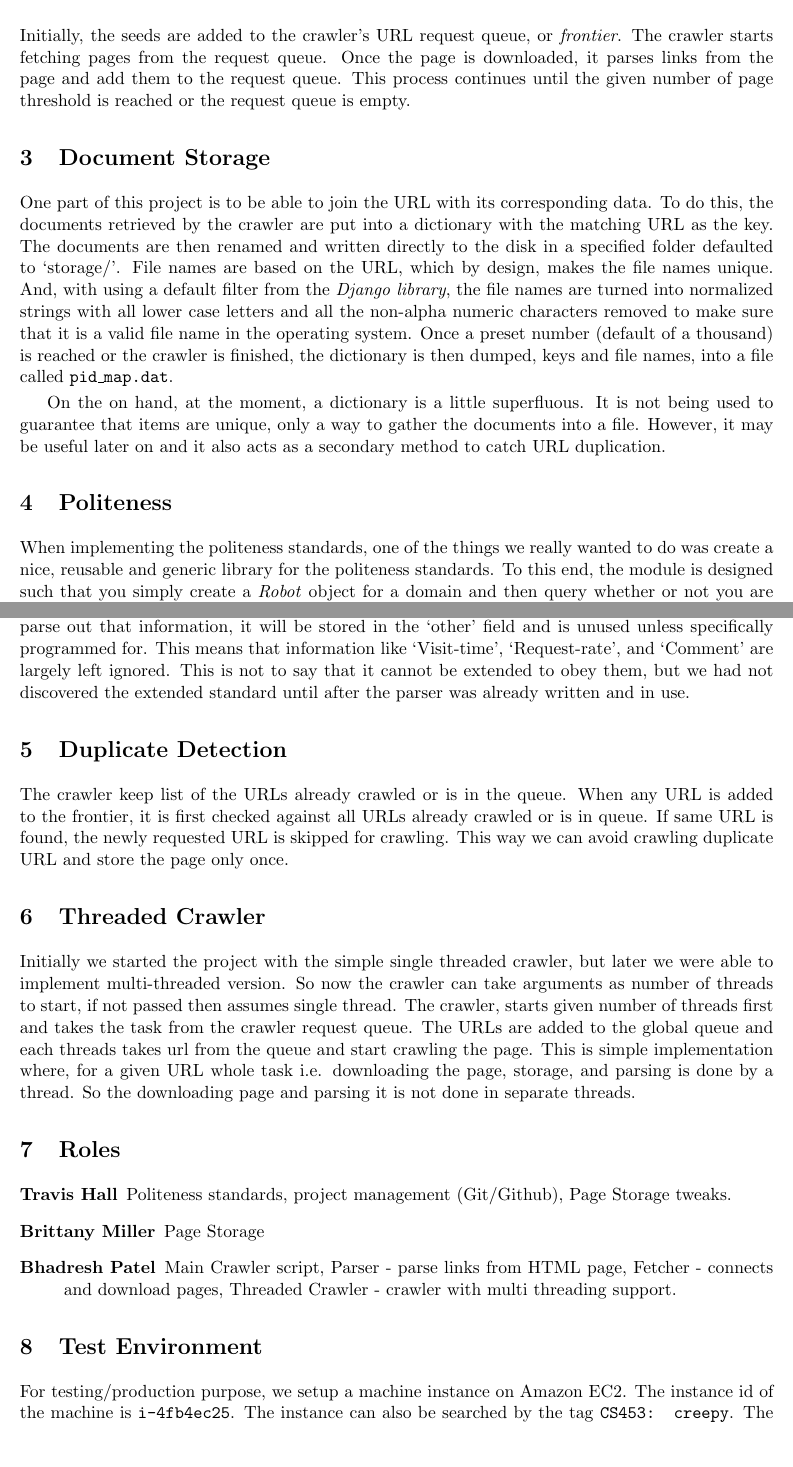
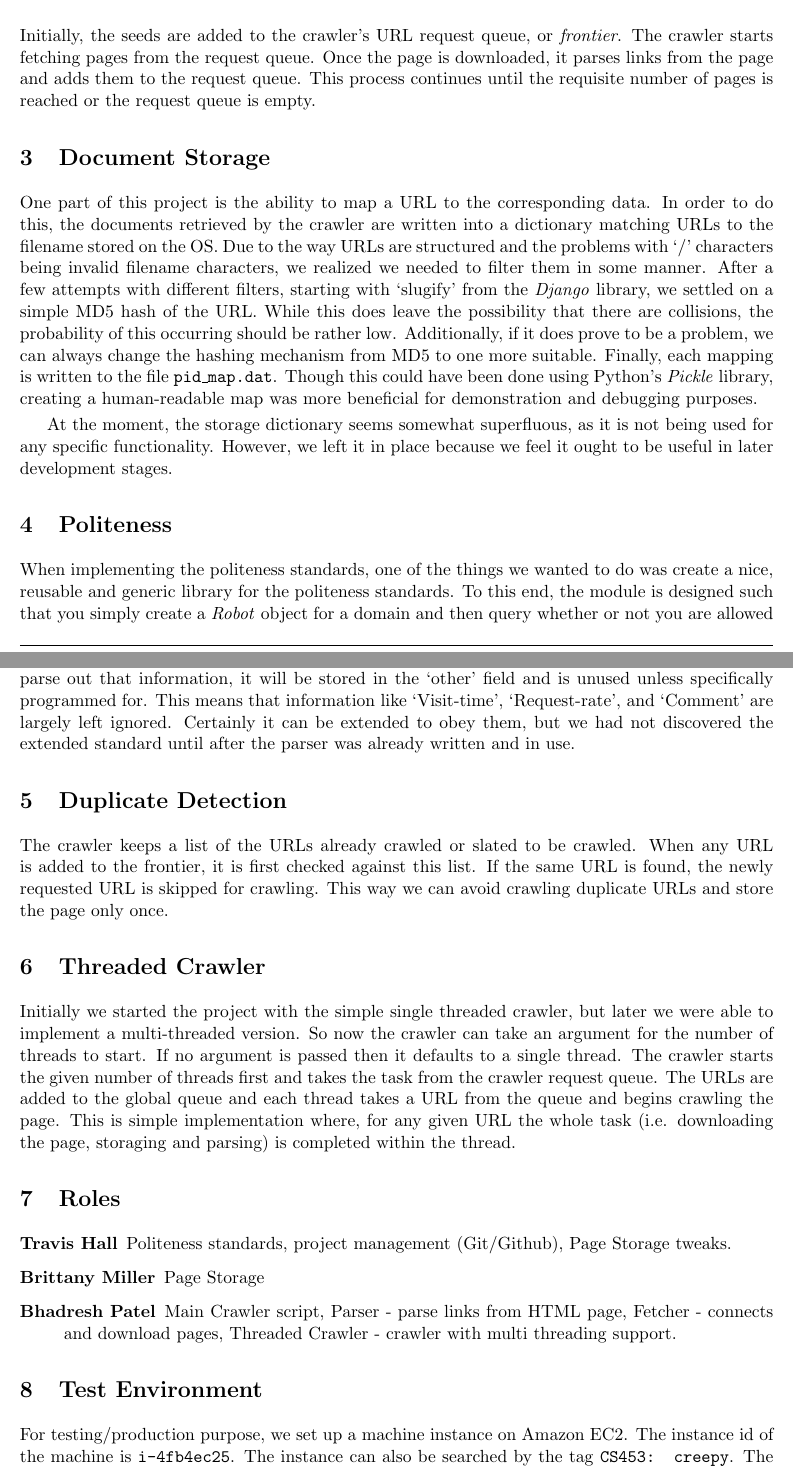
Before and after one commit to tvs/creepy, a LaTeX paper (doc/Project1.tex): two parts of pages 2 and 3 of 3, joined at a grey line, cut so that both start at the same text, the shorter picture padded with empty space. Compiled offline with pdfLaTeX.

Commit message:
Documentation updated README tweaked PageStorage fixed to map URL => filename instead of the other way around.

```diff
--- a/doc/Project1.tex
+++ b/doc/Project1.tex
@@ -55,24 +55,24 @@ For now, Creepy does not mess with page freshness and it ignores any URL that co
 
 \section{Automation}
-Initially, the seeds are added to the crawler's URL request queue, or \emph{frontier}. The crawler starts fetching pages from the request queue. Once the page is downloaded, it parses links from the page and add them to the request queue. This process continues until the given number of page threshold is reached or the request queue is empty.
+Initially, the seeds are added to the crawler's URL request queue, or \emph{frontier}. The crawler starts fetching pages from the request queue. Once the page is downloaded, it parses links from the page and adds them to the request queue. This process continues until the requisite number of pages is reached or the request queue is empty.
 
 \section{Document Storage}
-One part of this project is to be able to join the URL with its corresponding data. To do this, the documents retrieved by the crawler are put into a dictionary with the matching URL as the key. The documents are then renamed and written directly to the disk in a specified folder defaulted to `storage/'. File names are based on the URL, which by design, makes the file names unique. And, with using a default filter from the \emph{Django library}, the file names are turned into normalized strings with all lower case letters and all the non-alpha numeric characters removed to make sure that it is a valid file name in the operating system. Once a preset number (default of a thousand) is reached or the crawler is finished, the dictionary is then dumped, keys and file names, into a file called \texttt{pid\_map.dat}.
+One part of this project is the ability to map a URL to the corresponding data. In order to do this, the documents retrieved by the crawler are written into a dictionary matching URLs to the filename stored on the OS. Due to the way URLs are structured and the problems with `/' characters being invalid filename characters, we realized we needed to filter them in some manner. After a few attempts with different filters, starting with `slugify' from the \emph{Django} library, we settled on a simple MD5 hash of the URL. While this does leave the possibility that there are collisions, the probability of this occurring should be rather low. Additionally, if it does prove to be a problem, we can always change the hashing mechanism from MD5 to one more suitable. Finally, each mapping is written to the file \texttt{pid\_map.dat}. Though this could have been done using Python's \emph{Pickle} library, creating a human-readable map was more beneficial for demonstration and debugging purposes.
 
-On the on hand, at the moment, a dictionary is a little superfluous. It is not being used to guarantee that items are unique, only a way to gather the documents into a file. However, it may be useful later on and it also acts as a secondary method to catch URL duplication.
+At the moment, the storage dictionary seems somewhat superfluous, as it is not being used for any specific functionality. However, we left it in place because we feel it ought to be useful in later development stages.
 
 \section{Politeness}
-When implementing the politeness standards, one of the things we really wanted to do was create a nice, reusable and generic library for the politeness standards. To this end, the module is designed such that you simply create a \emph{Robot} object for a domain and then query whether or not you are allowed to access a URI. In order to ensure that \emph{robots.txt} does not go stale, the programmer can pass along an `expires\_in' value. When the \emph{Robot} is queried, it will then check whether the file is expired and automatically re-fetch and parse it when that is the case.
+When implementing the politeness standards, one of the things we wanted to do was create a nice, reusable and generic library for the politeness standards. To this end, the module is designed such that you simply create a \emph{Robot} object for a domain and then query whether or not you are allowed to access a URI. In order to ensure that \emph{robots.txt} does not go stale, the programmer can pass along an `expires\_in' value. When the \emph{Robot} is queried, it will then check whether the file is expired and automatically re-fetch and parse it when that is the case.
 
 However, we also needed to design towards the state of the project as a whole, and one of the concerns was how to handle delays. In order to avoid duplicating a domain-based hash for each delay, reusing our \emph{RobotStorage} class (and thus our \emph{Robots}) seemed a natural choice. Unfortunately the result feels a little awkward, in that you have to update the \emph{Robot} and inform it when the last request was made. By preference, this is something that would occur naturally while fetching the page.
 
-Sadly, the \emph{Robot} does not obey the extended standards for \emph{robots.txt}. Though it certainly will parse out that information, it will be stored in the `other' field and is unused unless specifically programmed for. This means that information like `Visit-time', `Request-rate', and `Comment' are largely left ignored. This is not to say that it cannot be extended to obey them, but we had not discovered the extended standard until after the parser was already written and in use.
+Sadly, the \emph{Robot} does not obey the extended standards for \emph{robots.txt}. Though it certainly will parse out that information, it will be stored in the `other' field and is unused unless specifically programmed for. This means that information like `Visit-time', `Request-rate', and `Comment' are largely left ignored. Certainly it can be extended to obey them, but we had not discovered the extended standard until after the parser was already written and in use.
 
 \section{Duplicate Detection}
-The crawler keep list of the URLs already crawled or is in the queue. When any URL is added to the frontier, it is first checked against all URLs already crawled or is in queue. If same URL is found, the newly requested URL is skipped for crawling. This way we can avoid crawling duplicate URL and store the page only once.
+The crawler keeps a list of the URLs already crawled or slated to be crawled. When any URL is added to the frontier, it is first checked against this list. If the same URL is found, the newly requested URL is skipped for crawling. This way we can avoid crawling duplicate URLs and store the page only once.
 
 \section{Threaded Crawler}
-Initially we started the project with the simple single threaded crawler, but later we were able to implement multi-threaded version. So now the crawler can take arguments as number of threads to start, if not passed then assumes single thread. The crawler, starts given number of threads first and takes the task from the crawler request queue. The URLs are added to the global queue and each threads takes url from the queue and start crawling the page. This is simple implementation where, for a given URL whole task i.e. downloading the page, storage, and parsing is done by a thread. So the downloading page and parsing it is not done in separate threads.
+Initially we started the project with the simple single threaded crawler, but later we were able to implement a multi-threaded version. So now the crawler can take an argument for the number of threads to start. If no argument is passed then it defaults to a single thread. The crawler starts the given number of threads first and takes the task from the crawler request queue. The URLs are added to the global queue and each thread takes a URL from the queue and begins crawling the page. This is simple implementation where, for any given URL the whole task (i.e. downloading the page, storaging and parsing) is completed within the thread.
 
 \section{Roles}
 
@@ -83,6 +83,6 @@ Initially we started the project with the simple single threaded crawler, but la
 \end{description}
 
 \section{Test Environment}
-For testing/production purpose, we setup a machine instance on Amazon EC2. The instance id of the machine is \texttt{i-4fb4ec25}. The instance can also be searched by the tag \texttt{CS453: creepy}. The source code is checked out at \texttt{/home/ubuntu/creepy/}.
+For testing/production purpose, we set up a machine instance on Amazon EC2. The instance id of the machine is \texttt{i-4fb4ec25}. The instance can also be searched by the tag \texttt{CS453: creepy}. The source code is checked out at \texttt{/home/ubuntu/creepy/}.
 
 \end{document}
```
Also changed, not shown: doc/Project1.pdf, doc/Project1.tex (4 more changed lines), 3 other files.
